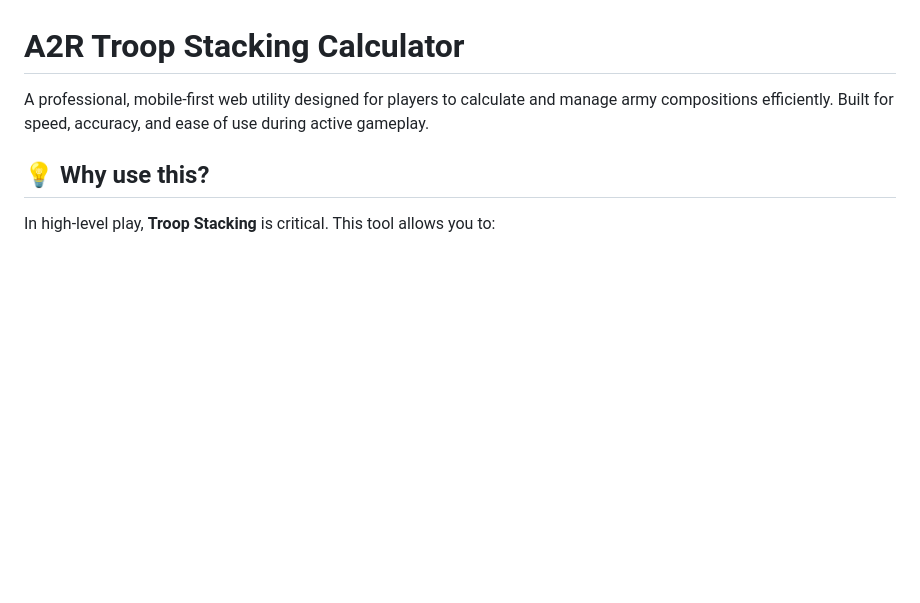
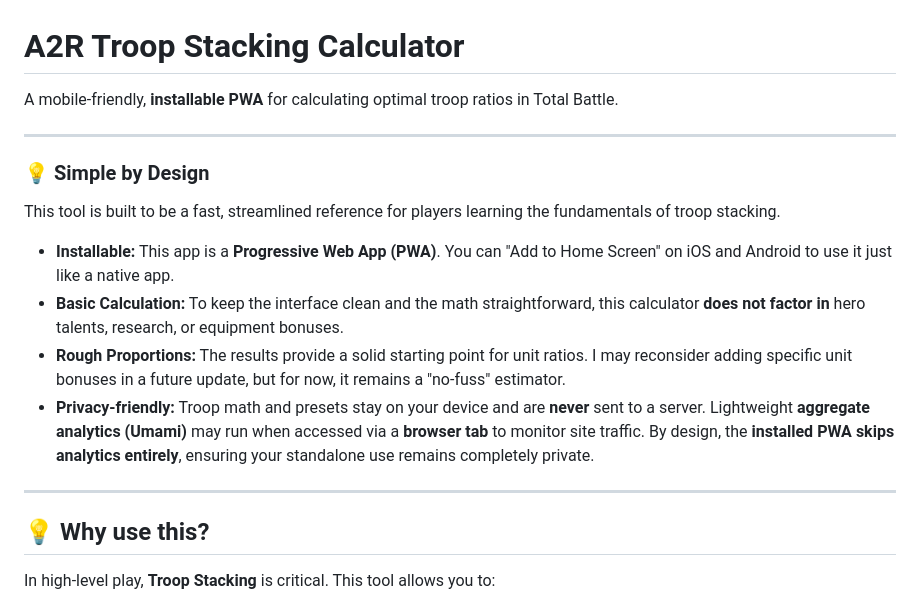
Before and after one commit to szvitek/troop-calculator, a Markdown page: README.md, the part around the change. Rendered like a GitHub page; blank space fills up the shorter version.

Commit message:
chore(Readme): finalize readme file

```diff
--- a/README.md
+++ b/README.md
@@ -1,6 +1,19 @@
 # A2R Troop Stacking Calculator
 
-A professional, mobile-first web utility designed for players to calculate and manage army compositions efficiently. Built for speed, accuracy, and ease of use during active gameplay.
+A mobile-friendly, **installable PWA** for calculating optimal troop ratios in Total Battle.
+
+---
+
+### 💡 Simple by Design
+
+This tool is built to be a fast, streamlined reference for players learning the fundamentals of troop stacking.
+
+- **Installable:** This app is a **Progressive Web App (PWA)**. You can "Add to Home Screen" on iOS and Android to use it just like a native app.
+- **Basic Calculation:** To keep the interface clean and the math straightforward, this calculator **does not factor in** hero talents, research, or equipment bonuses.
+- **Rough Proportions:** The results provide a solid starting point for unit ratios. I may reconsider adding specific unit bonuses in a future update, but for now, it remains a "no-fuss" estimator.
+- **Privacy-friendly:** Troop math and presets stay on your device and are **never** sent to a server. Lightweight **aggregate analytics (Umami)** may run when accessed via a **browser tab** to monitor site traffic. By design, the **installed PWA skips analytics entirely**, ensuring your standalone use remains completely private.
+
+---
 
 ## 💡 Why use this?
 
```
